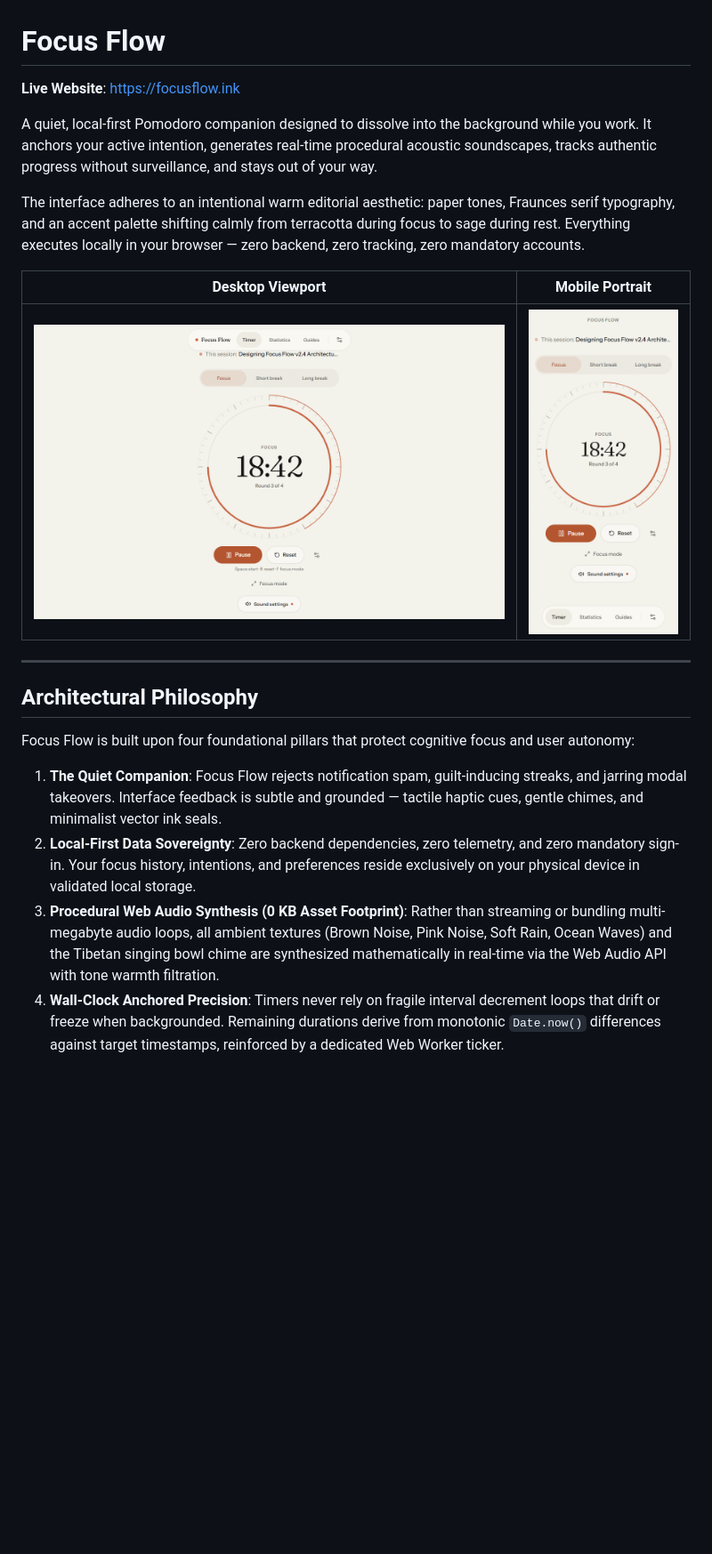
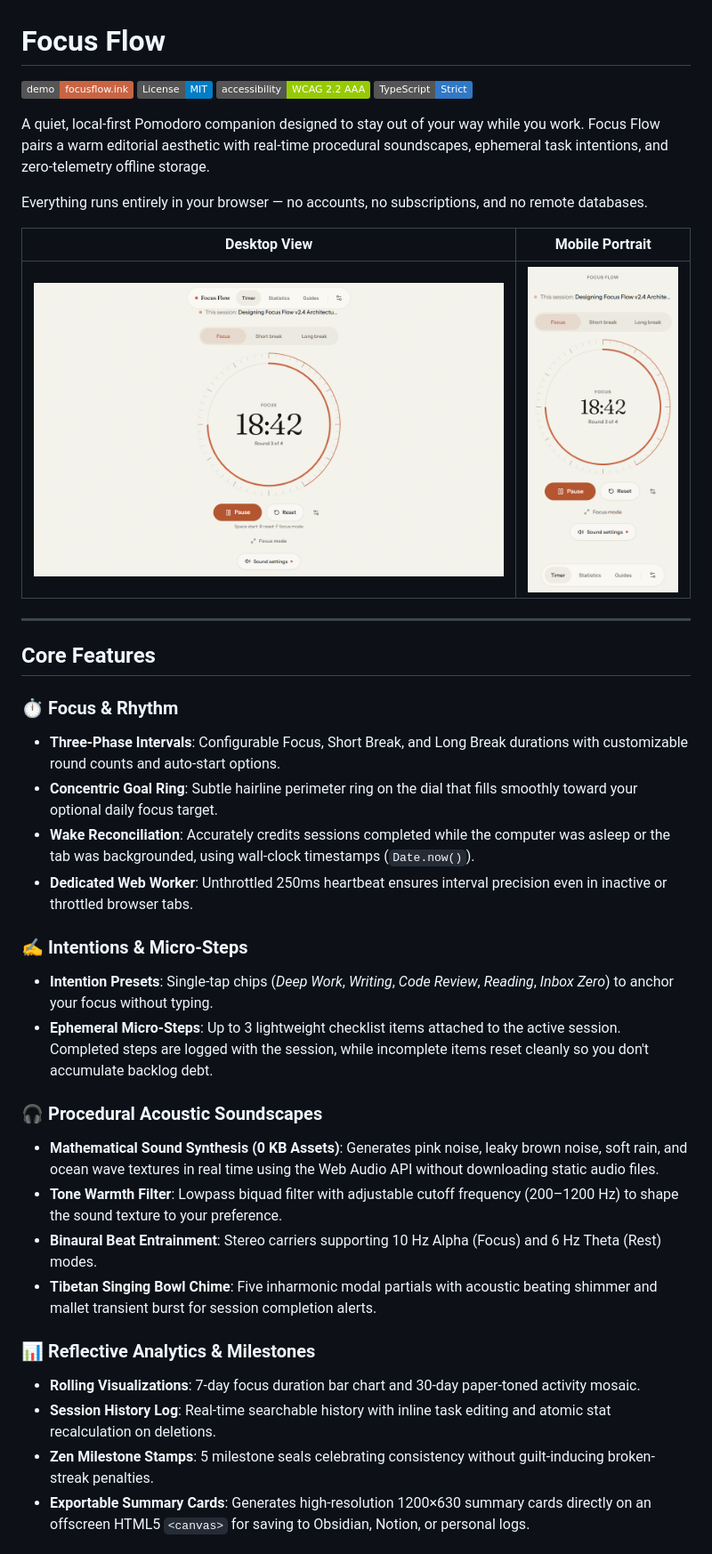
Before and after one commit to w3ziqv/focus-flow, a Markdown page: README.md, the part around one of its changes. Shown at 89% size. Rendered like a GitHub page; badges without logos; blank space fills up the shorter version.

```diff
--- a/README.md
+++ b/README.md
@@ -1,22 +1,41 @@
 # Focus Flow
 
-**Live Website**: [https://focusflow.ink](https://focusflow.ink)
+[![Live Demo](https://img.shields.io/badge/demo-focusflow.ink-C96442)](https://focusflow.ink)
+[![License: MIT](https://img.shields.io/badge/License-MIT-blue.svg)](LICENSE)
+[![WCAG 2.2 AAA](https://img.shields.io/badge/accessibility-WCAG_2.2_AAA-green.svg)](docs/ROADMAP.md)
+[![TypeScript](https://img.shields.io/badge/TypeScript-Strict-3178C6.svg)](tsconfig.json)
 
-A quiet, local-first Pomodoro companion designed to dissolve into the background while you work. It anchors your active intention, generates real-time procedural acoustic soundscapes, tracks authentic progress without surveillance, and stays out of your way.
+A quiet, local-first Pomodoro companion designed to stay out of your way while you work. Focus Flow pairs a warm editorial aesthetic with real-time procedural soundscapes, ephemeral task intentions, and zero-telemetry offline storage.
 
-The interface adheres to an intentional warm editorial aesthetic: paper tones, Fraunces serif typography, and an accent palette shifting calmly from terracotta during focus to sage during rest. Everything executes locally in your browser — zero backend, zero tracking, zero mandatory accounts.
+Everything runs entirely in your browser — no accounts, no subscriptions, and no remote databases.
 
-| Desktop Viewport | Mobile Portrait |
+| Desktop View | Mobile Portrait |
 | :---: | :---: |
-| ![Focus Flow Desktop Interface](focus-flow.png) | ![Focus Flow Mobile Interface](mobile.png) |
+| ![Focus Flow Desktop Interface](docs/assets/desktop.png) | ![Focus Flow Mobile Interface](docs/assets/mobile.png) |
 
 ---
 
-## Architectural Philosophy
+## Core Features
 
-Focus Flow is built upon four foundational pillars that protect cognitive focus and user autonomy:
+### ⏱ Focus & Rhythm
+- **Three-Phase Intervals**: Configurable Focus, Short Break, and Long Break durations with customizable round counts and auto-start options.
+- **Concentric Goal Ring**: Subtle hairline perimeter ring on the dial that fills smoothly toward your optional daily focus target.
+- **Wake Reconciliation**: Accurately credits sessions completed while the computer was asleep or the tab was backgrounded, using wall-clock timestamps (`Date.now()`).
+- **Dedicated Web Worker**: Unthrottled 250ms heartbeat ensures interval precision even in inactive or throttled browser tabs.
 
-1. **The Quiet Companion**: Focus Flow rejects notification spam, guilt-inducing streaks, and jarring modal takeovers. Interface feedback is subtle and grounded — tactile haptic cues, gentle chimes, and minimalist vector ink seals.
-2. **Local-First Data Sovereignty**: Zero backend dependencies, zero telemetry, and zero mandatory sign-in. Your focus history, intentions, and preferences reside exclusively on your physical device in validated local storage.
-3. **Procedural Web Audio Synthesis (0 KB Asset Footprint)**: Rather than streaming or bundling multi-megabyte audio loops, all ambient textures (Brown Noise, Pink Noise, Soft Rain, Ocean Waves) and the Tibetan singing bowl chime are synthesized mathematically in real-time via the Web Audio API with tone warmth filtration.
-4. **Wall-Clock Anchored Precision**: Timers never rely on fragile interval decrement loops that drift or freeze when backgrounded. Remaining durations derive from monotonic `Date.now()` differences against target timestamps, reinforced by a dedicated Web Worker ticker.
+### ✍️ Intentions & Micro-Steps
+- **Intention Presets**: Single-tap chips (*Deep Work*, *Writing*, *Code Review*, *Reading*, *Inbox Zero*) to anchor your focus without typing.
+- **Ephemeral Micro-Steps**: Up to 3 lightweight checklist items attached to the active session. Completed steps are logged with the session, while incomplete items reset cleanly so you don't accumulate backlog debt.
+
+### 🎧 Procedural Acoustic Soundscapes
+- **Mathematical Sound Synthesis (0 KB Assets)**: Generates pink noise, leaky brown noise, soft rain, and ocean wave textures in real time using the Web Audio API without downloading static audio files.
+- **Tone Warmth Filter**: Lowpass biquad filter with adjustable cutoff frequency (200–1200 Hz) to shape the sound texture to your preference.
+- **Binaural Beat Entrainment**: Stereo carriers supporting 10 Hz Alpha (Focus) and 6 Hz Theta (Rest) modes.
+- **Tibetan Singing Bowl Chime**: Five inharmonic modal partials with acoustic beating shimmer and mallet transient burst for session completion alerts.
+
+### 📊 Reflective Analytics & Milestones
+- **Rolling Visualizations**: 7-day focus duration bar chart and 30-day paper-toned activity mosaic.
+- **Session History Log**: Real-time searchable history with inline task editing and atomic stat recalculation on deletions.
+- **Zen Milestone Stamps**: 5 milestone seals celebrating consistency without guilt-inducing broken-streak penalties.
+- **Exportable Summary Cards**: Generates high-resolution 1200×630 summary cards directly on an offscreen HTML5 `<canvas>` for saving to Obsidian, Notion, or personal logs.
+
```
Also changed, not shown: other parts of README.md (+60 -65 lines), docs/assets/desktop.png (renamed from focus-flow.png), docs/assets/mobile.png (renamed from mobile.png), 2 other files.
